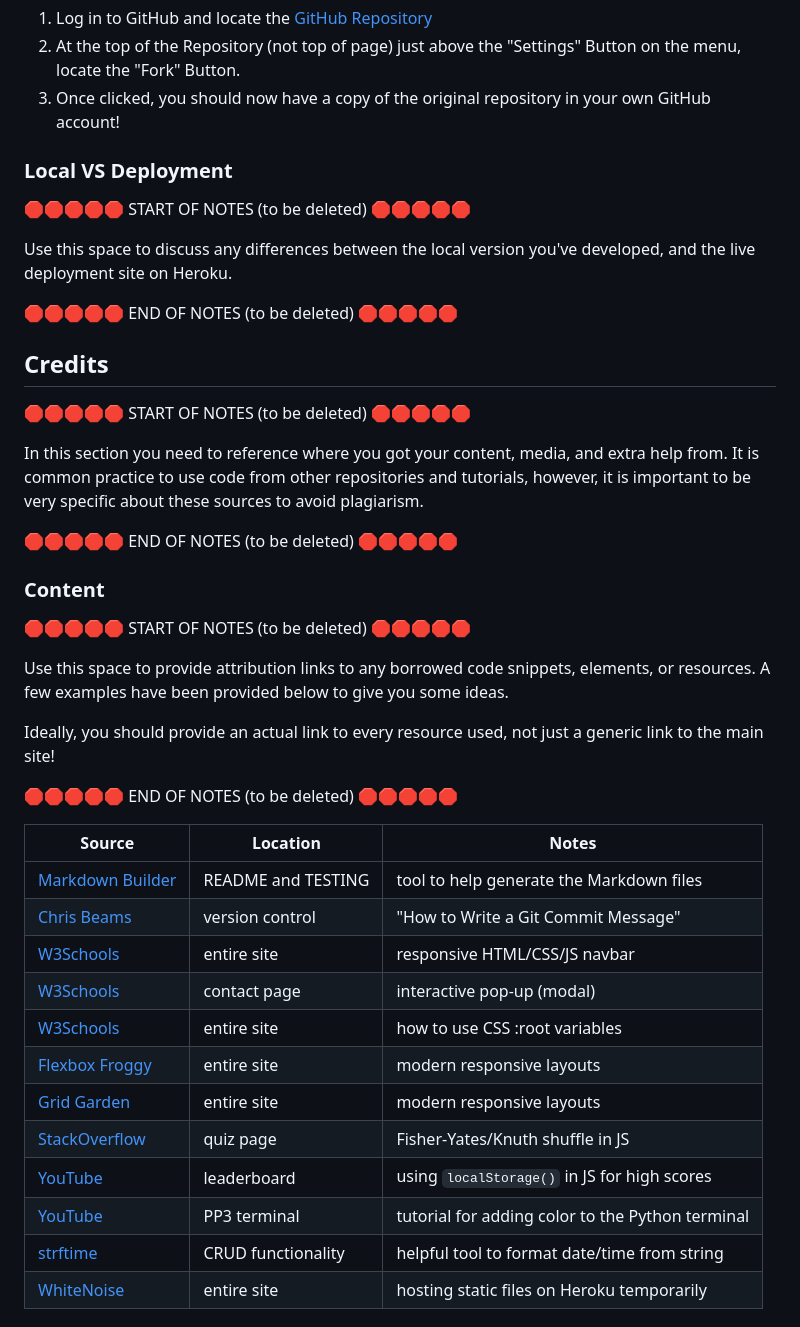
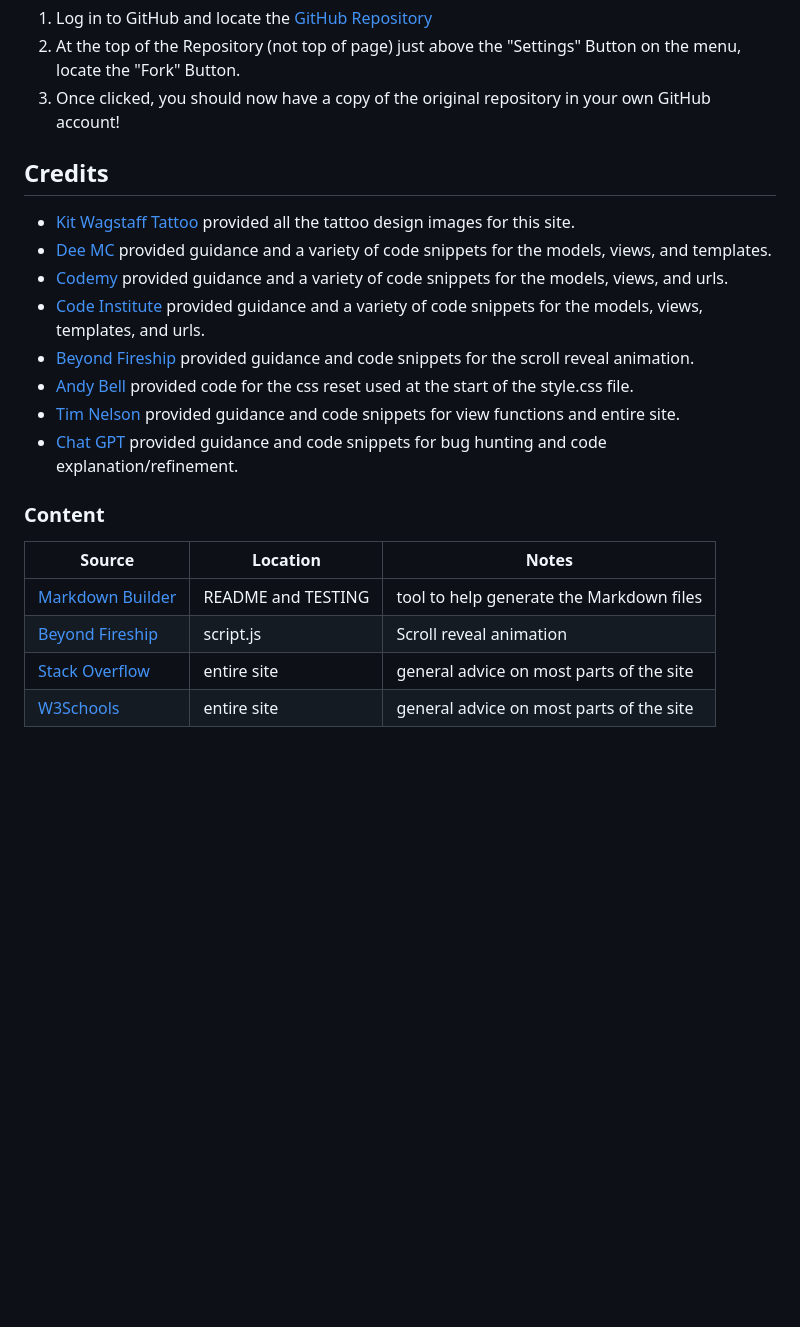
Before and after one commit to Johan-Hennius/kit-wagstaff-tattoo, a Markdown page: README.md, the part around the change printed below. Rendered like a GitHub page; blank space fills up the shorter version.

```diff
--- a/README.md
+++ b/README.md
@@ -488,47 +465,22 @@ You can fork this repository by using the following steps:
 2. At the top of the Repository (not top of page) just above the "Settings" Button on the menu, locate the "Fork" Button.
 3. Once clicked, you should now have a copy of the original repository in your own GitHub account!
 
-### Local VS Deployment
+## Credits
+- [Kit Wagstaff Tattoo](https://www.instagram.com/kitwagstafftattoo/) provided all the tattoo design images for this site.
+- [Dee MC](https://www.youtube.com/playlist?list=PLXuTq6OsqZjbCSfiLNb2f1FOs8viArjWy) provided guidance and a variety of code snippets for the models, views, and templates.
+- [Codemy](https://www.youtube.com/playlist?list=PLCC34OHNcOtqW9BJmgQPPzUpJ8hl49AGy) provided guidance and a variety of code snippets for the models, views, and urls.
+- [Code Institute](https://codeinstitute.net/) provided guidance and a variety of code snippets for the models, views, templates, and urls.
+- [Beyond Fireship](https://www.youtube.com/watch?v=T33NN_pPeNI&list=PLBLcegYJ-WHMZpk3hfEHIva36oZMWZCeX&index=2) provided guidance and code snippets for the scroll reveal animation.
+- [Andy Bell](https://andy-bell.co.uk/a-more-modern-css-reset/) provided code for the css reset used at the start of the style.css file.
+- [Tim Nelson](https://github.com/TravelTimN) provided guidance and code snippets for view functions and entire site.
+- [Chat GPT](https://chat.openai.com/) provided guidance and code snippets for bug hunting and code explanation/refinement.
 
-🛑🛑🛑🛑🛑 START OF NOTES (to be deleted) 🛑🛑🛑🛑🛑
-
-Use this space to discuss any differences between the local version you've developed, and the live deployment site on Heroku.
-
-🛑🛑🛑🛑🛑 END OF NOTES (to be deleted) 🛑🛑🛑🛑🛑
-
-## Credits
-
-🛑🛑🛑🛑🛑 START OF NOTES (to be deleted) 🛑🛑🛑🛑🛑
-
-In this section you need to reference where you got your content, media, and extra help from.
-It is common practice to use code from other repositories and tutorials,
-however, it is important to be very specific about these sources to avoid plagiarism.
-
-🛑🛑🛑🛑🛑 END OF NOTES (to be deleted) 🛑🛑🛑🛑🛑
 
 ### Content
-
-🛑🛑🛑🛑🛑 START OF NOTES (to be deleted) 🛑🛑🛑🛑🛑
-
-Use this space to provide attribution links to any borrowed code snippets, elements, or resources.
-A few examples have been provided below to give you some ideas.
-
-Ideally, you should provide an actual link to every resource used, not just a generic link to the main site!
-
-🛑🛑🛑🛑🛑 END OF NOTES (to be deleted) 🛑🛑🛑🛑🛑
-
 | Source | Location | Notes |
 | --- | --- | --- |
 | [Markdown Builder](https://tim.2bn.dev/markdown-builder) | README and TESTING | tool to help generate the Markdown files |
-| [Chris Beams](https://chris.beams.io/posts/git-commit) | version control | "How to Write a Git Commit Message" |
-| [W3Schools](https://www.w3schools.com/howto/howto_js_topnav_responsive.asp) | entire site | responsive HTML/CSS/JS navbar |
-| [W3Schools](https://www.w3schools.com/howto/howto_css_modals.asp) | contact page | interactive pop-up (modal) |
-| [W3Schools](https://www.w3schools.com/css/css3_variables.asp) | entire site | how to use CSS :root variables |
-| [Flexbox Froggy](https://flexboxfroggy.com/) | entire site | modern responsive layouts |
-| [Grid Garden](https://cssgridgarden.com) | entire site | modern responsive layouts |
-| [StackOverflow](https://stackoverflow.com/a/2450976) | quiz page | Fisher-Yates/Knuth shuffle in JS |
-| [YouTube](https://www.youtube.com/watch?v=YL1F4dCUlLc) | leaderboard | using `localStorage()` in JS for high scores |
-| [YouTube](https://www.youtube.com/watch?v=u51Zjlnui4Y) | PP3 terminal | tutorial for adding color to the Python terminal |
-| [strftime](https://strftime.org) | CRUD functionality | helpful tool to format date/time from string |
-| [WhiteNoise](http://whitenoise.evans.io) | entire site | hosting static files on Heroku temporarily |
+| [Beyond Fireship](https://www.youtube.com/watch?v=T33NN_pPeNI&list=PLBLcegYJ-WHMZpk3hfEHIva36oZMWZCeX&index=2) | script.js | Scroll reveal animation |
+| [Stack Overflow](https://stackoverflow.com/) | entire site | general advice on most parts of the site |
+| [W3Schools](https://www.w3schools.com/) | entire site | general advice on most parts of the site |
 
```
Also changed, not shown: other parts of README.md (+4 -62 lines), documentation/agile-process/closed-issues.png (added), documentation/agile-process/open-issues.png (added).
